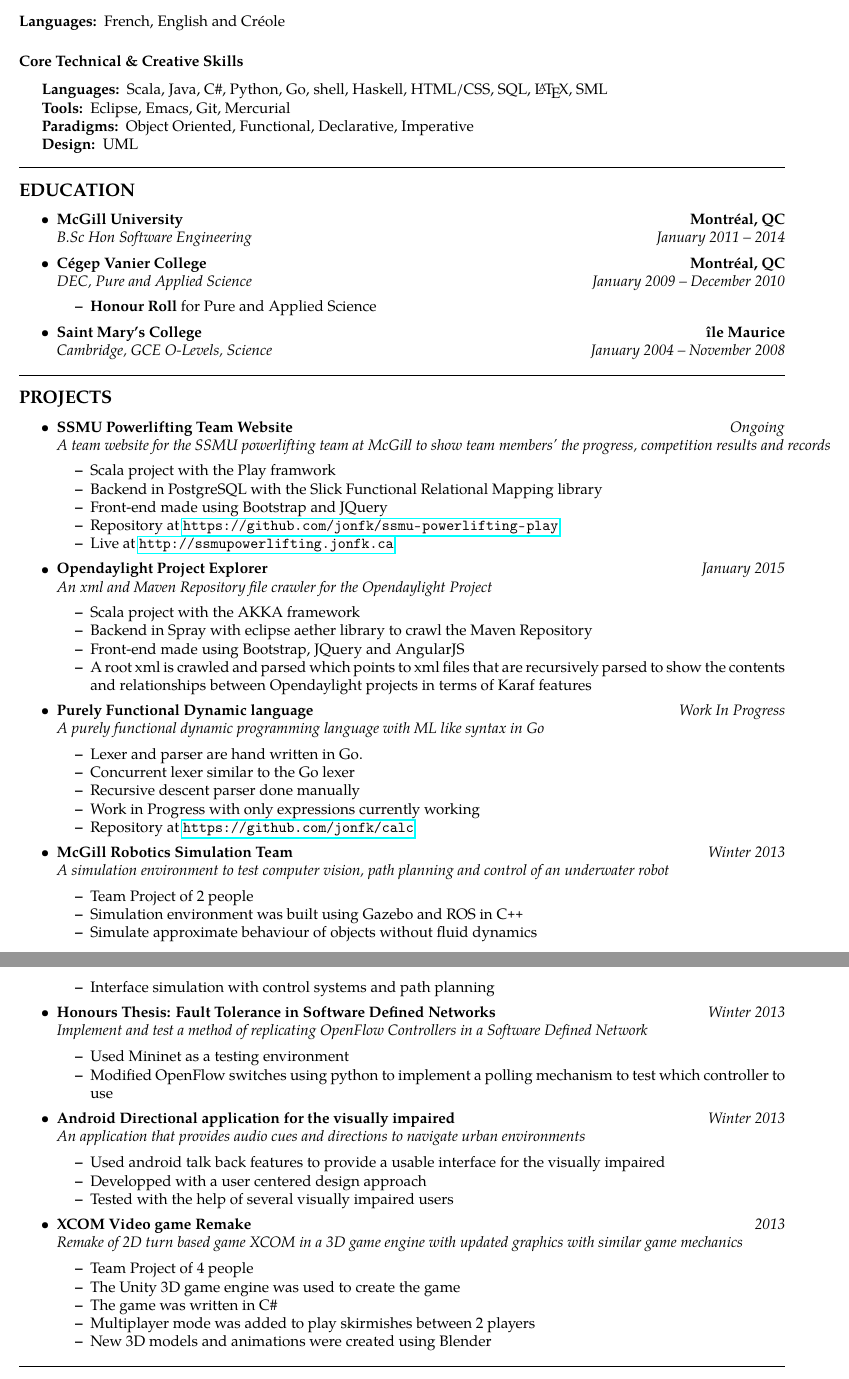
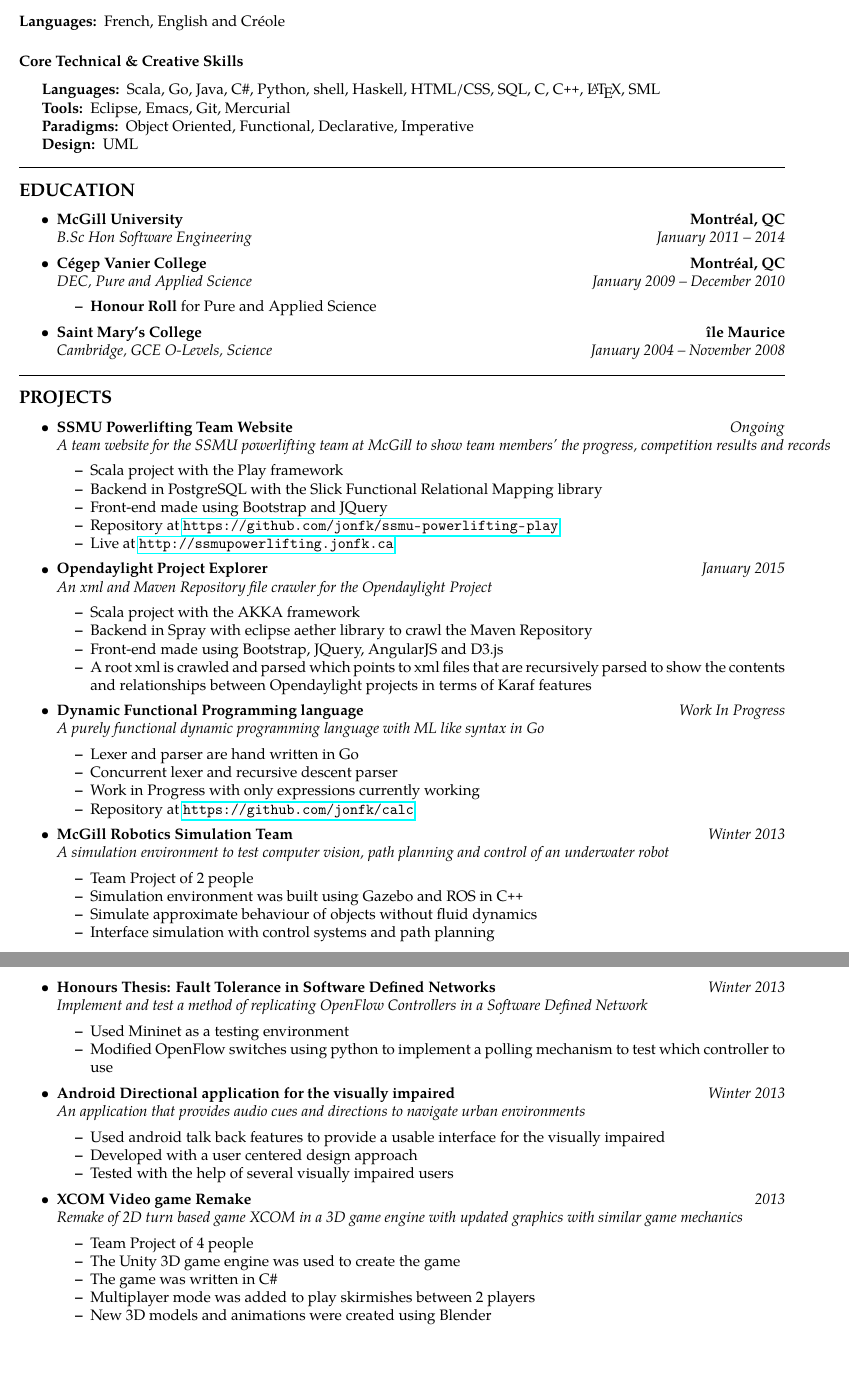
Before and after one commit to jonfk/resume, a LaTeX CV (Jonathan_Fokkan_Resume.tex): two parts of pages 1 and 2 of 2, joined at a grey line, cut so that both start at the same text. Compiled offline with pdfLaTeX.

Commit message:
ADDED some corrections

```diff
--- a/Jonathan_Fokkan_Resume.tex
+++ b/Jonathan_Fokkan_Resume.tex
@@ -78,7 +78,7 @@
 \hyphenpenalty=1000
 \begin{description*}
 	\item[Languages:]
-	Scala, Java, C\#, Python, Go, shell, Haskell, HTML/CSS, SQL, \LaTeX, SML
+	Scala, Go, Java, C\#, Python, shell, Haskell, HTML/CSS, SQL, C, C\texttt{++}, \LaTeX, SML
 	\item[Tools:]
         Eclipse, Emacs, Git, Mercurial
         \item[Paradigms:]
@@ -150,7 +150,7 @@
                     the progress, competition results and records}}
 		{\emph{}}
 	\begin{itemize*}
-		\item Scala project with the Play framwork
+		\item Scala project with the Play framework
 		\item Backend in PostgreSQL with the Slick Functional Relational Mapping library
                 \item Front-end made using Bootstrap and JQuery
                 \item Repository at \url{https://github.com/jonfk/ssmu-powerlifting-play}
@@ -169,7 +169,7 @@
 	\begin{itemize*}
 		\item Scala project with the AKKA framework
 		\item Backend in Spray with eclipse aether library to crawl the Maven Repository
-                \item Front-end made using Bootstrap, JQuery and AngularJS
+                \item Front-end made using Bootstrap, JQuery, AngularJS and D3.js
                 \item A root xml is crawled and parsed which points to xml files that are recursively
                   parsed to show the contents and relationships between Opendaylight projects in
                   terms of Karaf features
@@ -178,16 +178,15 @@
 
 	\item
 	\headerrow
-		{\textbf{Purely Functional Dynamic language}}
+		{\textbf{Dynamic Functional Programming language}}
 		{\emph{Work In Progress}}
 	\\
 	\headerrow
 		{\emph{A purely functional dynamic programming language with ML like syntax in Go}}
 		{\emph{}}
 	\begin{itemize*}
-		\item Lexer and parser are hand written in Go.
-                \item Concurrent lexer similar to the Go lexer
-                \item Recursive descent parser done manually
+		\item Lexer and parser are hand written in Go
+                \item Concurrent lexer and recursive descent parser
                 \item Work in Progress with only expressions currently working
                 \item Repository at \url{https://github.com/jonfk/calc}
 	\end{itemize*}
@@ -233,7 +232,7 @@
 		{\emph{}}
 	\begin{itemize*}
 		\item Used android talk back features to provide a usable interface for the visually impaired
-		\item Developped with a user centered design approach
+		\item Developed with a user centered design approach
 		\item Tested with the help of several visually impaired users
 	\end{itemize*}
         % End Project
```
Also changed, not shown: README.md, Jonathan_Fokkan_Resume.tex (2 more changed lines).
